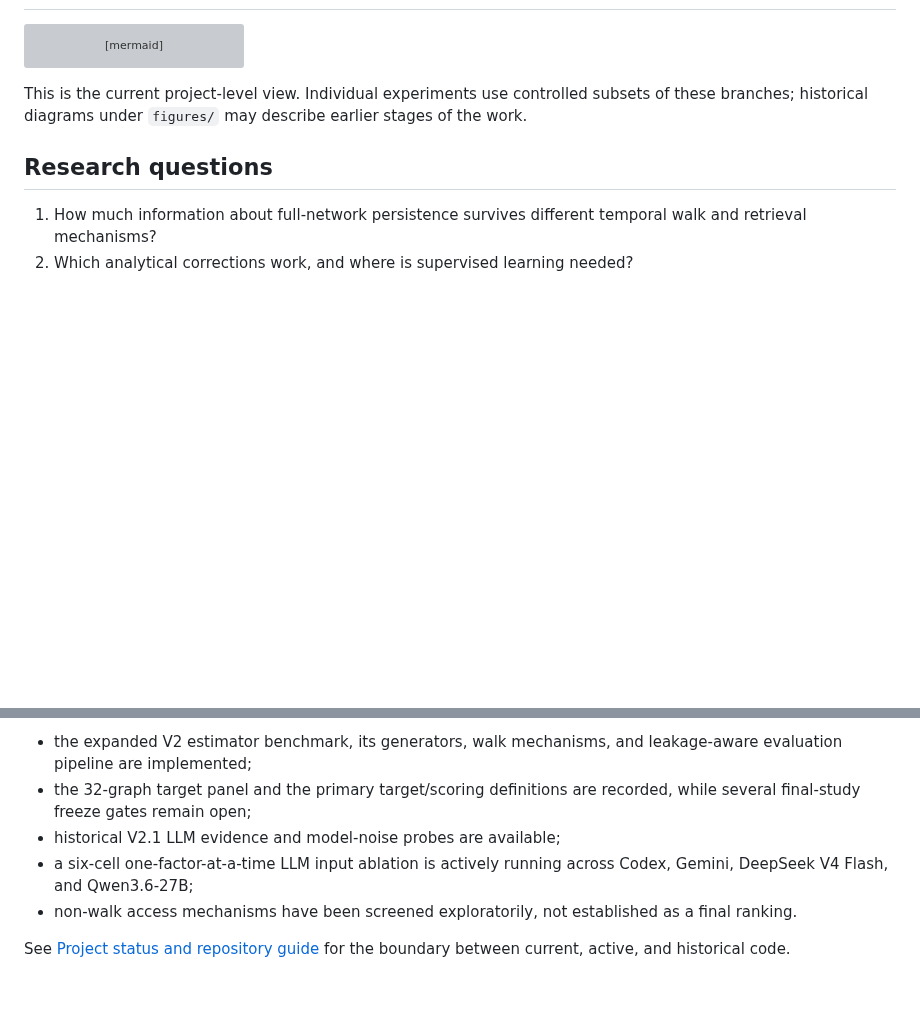
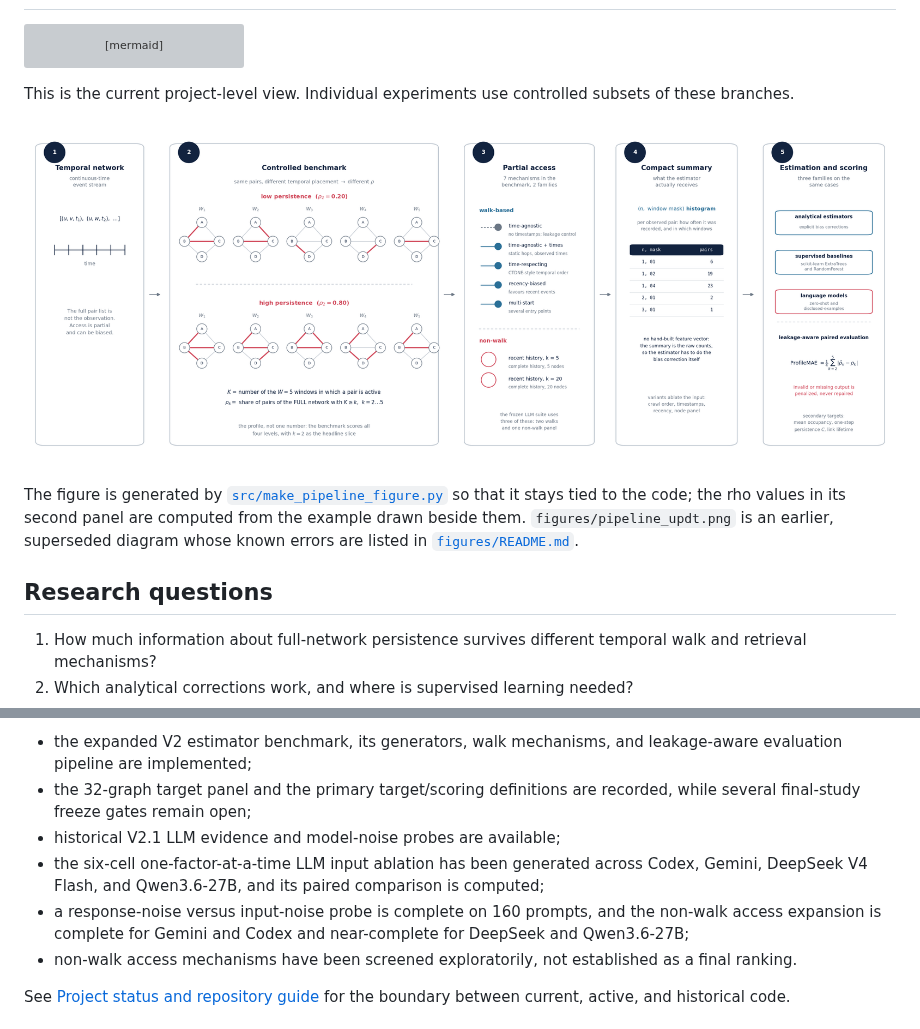
Before and after one commit to Cohen2000/MasterThesis, a Markdown page: README.md, 2 parts joined by grey strips. Drawn GitHub-style; pictures changed too: figures/pipeline.png (added); blank space fills up the shorter version; grey boxes are pictures that could not be loaded.

````diff
--- a/README.md
+++ b/README.md
@@ -68,8 +68,15 @@ flowchart TD
 ```
 
 This is the current project-level view. Individual experiments use controlled
-subsets of these branches; historical diagrams under `figures/` may describe
-earlier stages of the work.
+subsets of these branches.
+
+![Pipeline](figures/pipeline.png)
+
+The figure is generated by [`src/make_pipeline_figure.py`](src/make_pipeline_figure.py)
+so that it stays tied to the code; the rho values in its second panel are
+computed from the example drawn beside them. `figures/pipeline_updt.png` is an
+earlier, superseded diagram whose known errors are listed in
+[`figures/README.md`](figures/README.md).
 
 ## Research questions
 
@@ -92,8 +99,12 @@ As of **2026-08-21**:
 - the 32-graph target panel and the primary target/scoring definitions are
   recorded, while several final-study freeze gates remain open;
 - historical V2.1 LLM evidence and model-noise probes are available;
-- a six-cell one-factor-at-a-time LLM input ablation is actively running across
-  Codex, Gemini, DeepSeek V4 Flash, and Qwen3.6-27B;
+- the six-cell one-factor-at-a-time LLM input ablation has been generated across
+  Codex, Gemini, DeepSeek V4 Flash, and Qwen3.6-27B, and its paired comparison
+  is computed;
+- a response-noise versus input-noise probe is complete on 160 prompts, and the
+  non-walk access expansion is complete for Gemini and Codex and near-complete
+  for DeepSeek and Qwen3.6-27B;
 - non-walk access mechanisms have been screened exploratorily, not established
   as a final ranking.
 
````
Also changed, not shown: other parts of README.md (+1 -1 lines), figures/README.md (added, +46 -0 lines), 2 other files.
